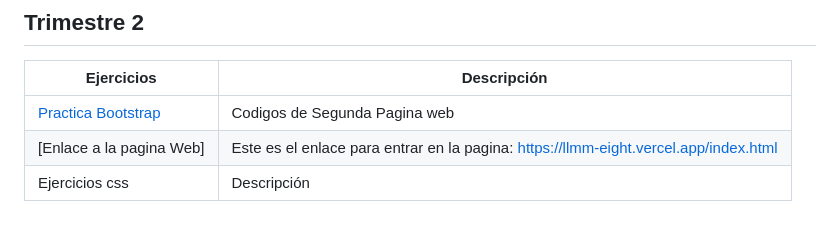
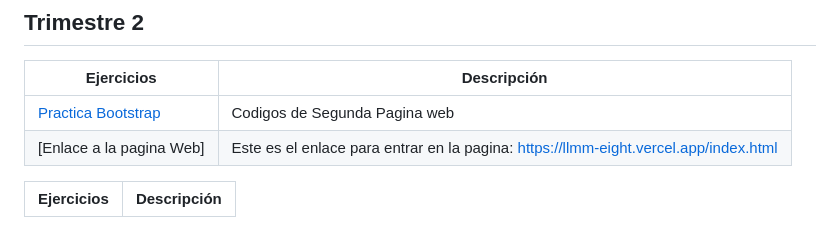
Before and after one commit to Alvarosh04/LLMM, a Markdown page: Readme.md, the part around the change. Drawn GitHub-style.

```diff
--- a/Readme.md
+++ b/Readme.md
@@ -39,4 +39,6 @@ Ejercicios | Descripción
 ---------|----------
 [Practica Bootstrap](Practicabootstrap/index.html) | Codigos de Segunda Pagina web
 [Enlace a la pagina Web] | Este es el enlace para entrar en la pagina: https://llmm-eight.vercel.app/index.html
-Ejercicios css | Descripción
+
+Ejercicios | Descripción
+---------|----------
```
